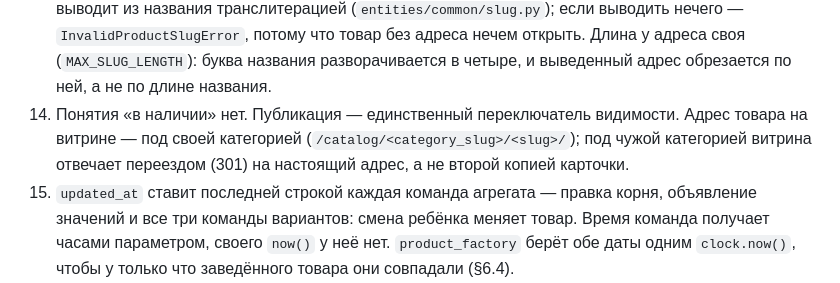
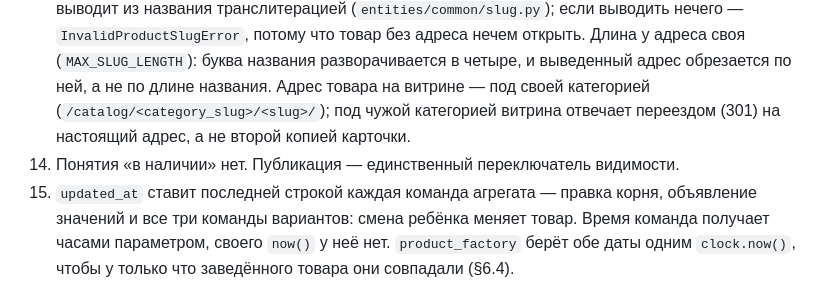
Before and after one commit to Memiro/website, a Markdown page: docs/entities/product.md, the part around the change. Rendered like a GitHub page.

Commit message:
docs(entities): перенеси правило адреса товара к правилу о slug
Co-Authored-By: Claude Fable 5.1 <noreply@anthropic.com>

```diff
--- a/docs/entities/product.md
+++ b/docs/entities/product.md
@@ -139,10 +139,10 @@ _Avoid_: комплектация, модификация, готовое реш
     `InvalidProductSlugError`, потому что товар без адреса нечем открыть.
     Длина у адреса своя (`MAX_SLUG_LENGTH`): буква названия разворачивается в
     четыре, и выведенный адрес обрезается по ней, а не по длине названия.
-14. Понятия «в наличии» нет. Публикация — единственный переключатель видимости.
     Адрес товара на витрине — под своей категорией
     (`/catalog/<category_slug>/<slug>/`); под чужой категорией витрина
     отвечает переездом (301) на настоящий адрес, а не второй копией карточки.
+14. Понятия «в наличии» нет. Публикация — единственный переключатель видимости.
 15. `updated_at` ставит последней строкой каждая команда агрегата — правка
     корня, объявление значений и все три команды вариантов: смена ребёнка
     меняет товар. Время команда получает часами параметром, своего `now()` у
```
